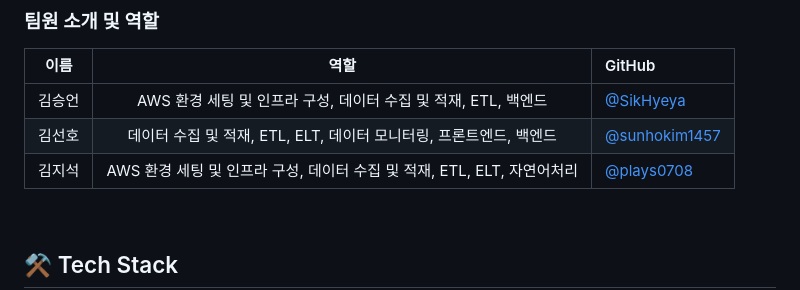
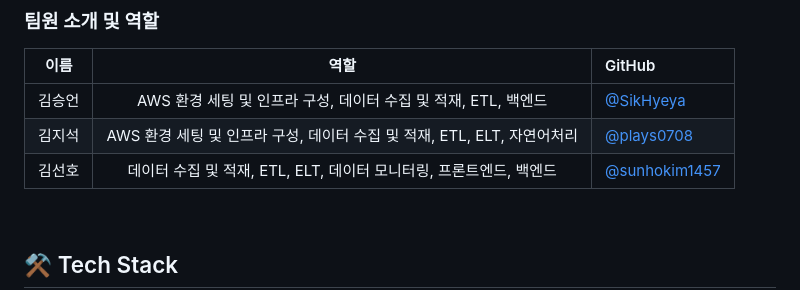
Before and after one commit to data-engineering-team4/CorpAnalytica, a Markdown page: README.md, the part around the change. Rendered like a GitHub page.

Commit message:
Update README.md
역할 위치 수정

```diff
--- a/README.md
+++ b/README.md
@@ -18,8 +18,8 @@
 |  이름  | 역할 | GitHub |
 | :---: | :---: | :--- |
 | 김승언 | AWS 환경 세팅 및 인프라 구성, 데이터 수집 및 적재, ETL, 백엔드 | [@SikHyeya](https://github.com/SikHyeya) |
+| 김지석 | AWS 환경 세팅 및 인프라 구성, 데이터 수집 및 적재, ETL, ELT, 자연어처리 | [@plays0708](https://github.com/plays0708) |
 | 김선호 | 데이터 수집 및 적재, ETL, ELT, 데이터 모니터링, 프론트엔드, 백엔드 | [@sunhokim1457](https://github.com/sunhokim1457) |
-| 김지석 | AWS 환경 세팅 및 인프라 구성, 데이터 수집 및 적재, ETL, ELT, 자연어처리 | [@plays0708](https://github.com/plays0708) |
 <br>
 
 ## ⚒️ Tech Stack
```
